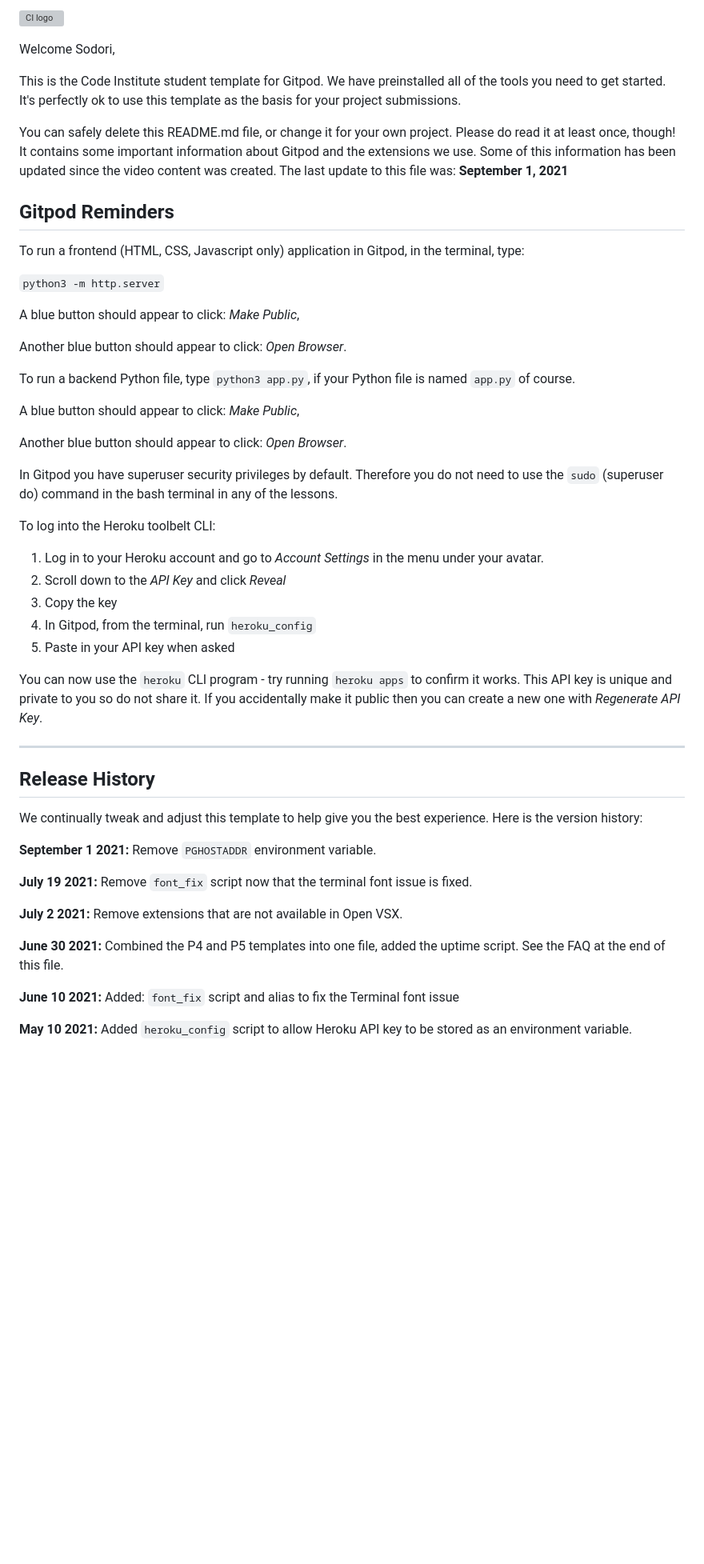
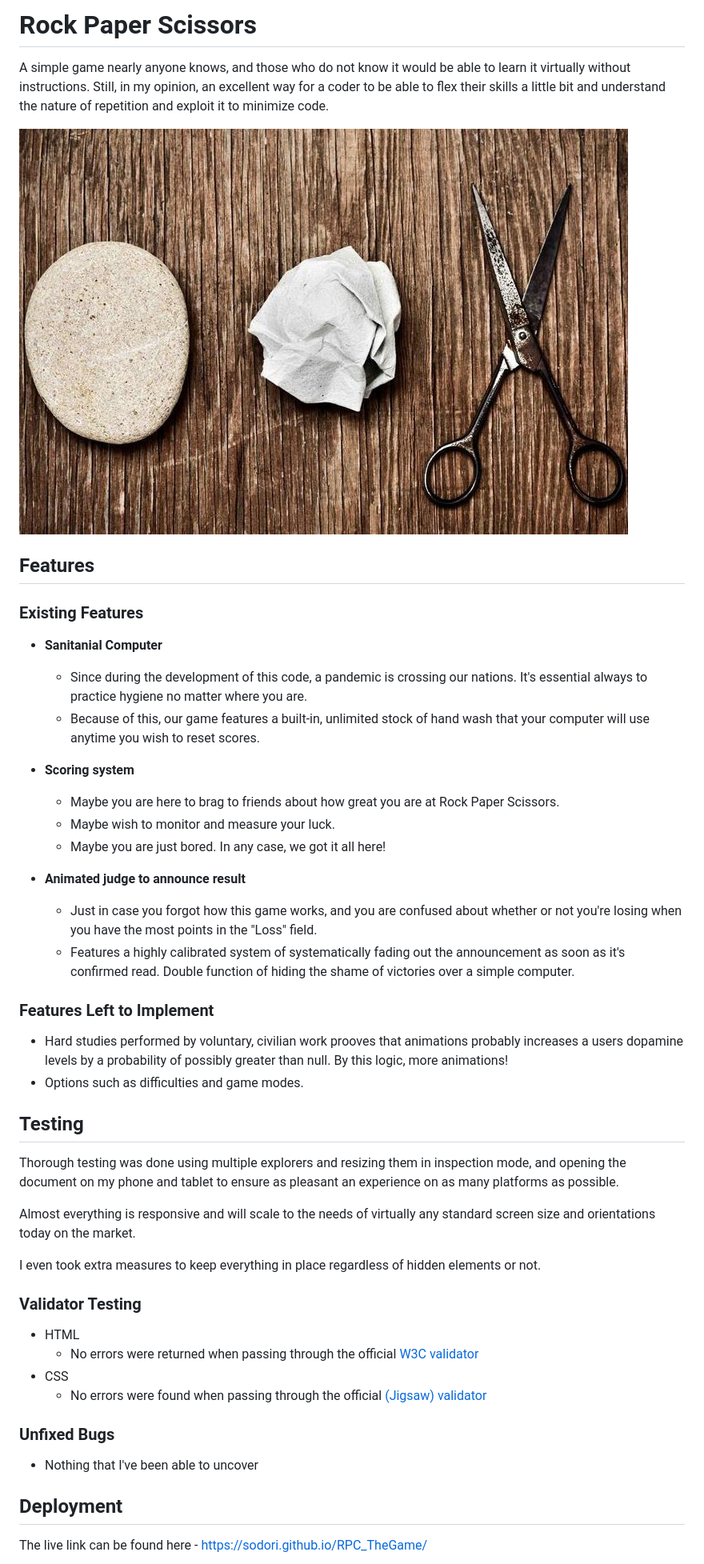
Before and after one commit to Sodori/RPC_TheGame, a Markdown page: README.md, the part around the change printed below. Shown: that part at 80% size. Rendered like a GitHub page; pictures changed too: assets/media/rock-paper-scissors.jpg (added); blank space fills up the shorter version; grey boxes are pictures that could not be loaded.

Commit message:
Readme completed

```diff
--- a/README.md
+++ b/README.md
@@ -1,54 +1,56 @@
-![CI logo](https://codeinstitute.s3.amazonaws.com/fullstack/ci_logo_small.png)
+# Rock Paper Scissors
 
-Welcome Sodori,
+A simple game nearly anyone knows, and those who do not know it would be able to learn it virtually without instructions. Still, in my opinion, an excellent way for a coder to be able to flex their skills a little bit and understand the nature of repetition and exploit it to minimize code.
 
-This is the Code Institute student template for Gitpod. We have preinstalled all of the tools you need to get started. It's perfectly ok to use this template as the basis for your project submissions.
+![RockPaperScissors](assets/media/rock-paper-scissors.jpg)
 
-You can safely delete this README.md file, or change it for your own project. Please do read it at least once, though! It contains some important information about Gitpod and the extensions we use. Some of this information has been updated since the video content was created. The last update to this file was: **September 1, 2021**
+## Features
 
-## Gitpod Reminders
+### Existing Features
 
-To run a frontend (HTML, CSS, Javascript only) application in Gitpod, in the terminal, type:
+- __Sanitanial Computer__
 
-`python3 -m http.server`
+  - Since during the development of this code, a pandemic is crossing our nations. It's essential always to practice hygiene no matter where you are.
+  - Because of this, our game features a built-in, unlimited stock of hand wash that your computer will use anytime you wish to reset scores.
 
-A blue button should appear to click: _Make Public_,
+- __Scoring system__
 
-Another blue button should appear to click: _Open Browser_.
+  - Maybe you are here to brag to friends about how great you are at Rock Paper Scissors.
+  - Maybe wish to monitor and measure your luck.
+  - Maybe you are just bored. In any case, we got it all here!
 
-To run a backend Python file, type `python3 app.py`, if your Python file is named `app.py` of course.
+- __Animated judge to announce result__
 
-A blue button should appear to click: _Make Public_,
+  - Just in case you forgot how this game works, and you are confused about whether or not you're losing when you have the most points in the "Loss" field.
+  - Features a highly calibrated system of systematically fading out the announcement as soon as it's confirmed read. Double function of hiding the shame of victories over a simple computer.
 
-Another blue button should appear to click: _Open Browser_.
+### Features Left to Implement
 
-In Gitpod you have superuser security privileges by default. Therefore you do not need to use the `sudo` (superuser do) command in the bash terminal in any of the lessons.
+- Hard studies performed by voluntary, civilian work prooves that animations probably increases a users dopamine levels by a probability of possibly greater than null. By this logic, more animations!
+- Options such as difficulties and game modes.
 
-To log into the Heroku toolbelt CLI:
+## Testing
 
-1. Log in to your Heroku account and go to *Account Settings* in the menu under your avatar.
-2. Scroll down to the *API Key* and click *Reveal*
-3. Copy the key
-4. In Gitpod, from the terminal, run `heroku_config`
-5. Paste in your API key when asked
+Thorough testing was done using multiple explorers and resizing them in inspection mode, and opening the document on my phone and tablet to ensure as pleasant an experience on as many platforms as possible.
 
-You can now use the `heroku` CLI program - try running `heroku apps` to confirm it works. This API key is unique and private to you so do not share it. If you accidentally make it public then you can create a new one with _Regenerate API Key_.
+Almost everything is responsive and will scale to the needs of virtually any standard screen size and orientations today on the market.
 
-------
+I even took extra measures to keep everything in place regardless of hidden elements or not.
 
-## Release History
 
-We continually tweak and adjust this template to help give you the best experience. Here is the version history:
+### Validator Testing
 
-**September 1 2021:** Remove `PGHOSTADDR` environment variable.
+- HTML
+  - No errors were returned when passing through the official [W3C validator](https://validator.w3.org/nu/?showsource=yes&useragent=Validator.nu%2FLV+http%3A%2F%2Fvalidator.w3.org%2Fservices&acceptlanguage=&doc=https%3A%2F%2Fgithub.com%2FSodori%2FRPC_TheGame%2Fblob%2Fmain%2Findex.html)
+- CSS
+  - No errors were found when passing through the official [(Jigsaw) validator](https://jigsaw.w3.org/css-validator/validator?uri=https%3A%2F%2Fgithub.com%2FSodori%2FRPC_TheGame%2Fblob%2Fmain%2Findex.html&profile=css3svg&usermedium=all&warning=1&vextwarning=&lang=en#css)
 
-**July 19 2021:** Remove `font_fix` script now that the terminal font issue is fixed.
+### Unfixed Bugs
 
-**July 2 2021:** Remove extensions that are not available in Open VSX.
+- Nothing that I've been able to uncover
 
-**June 30 2021:** Combined the P4 and P5 templates into one file, added the uptime script. See the FAQ at the end of this file.
+## Deployment
 
-**June 10 2021:** Added: `font_fix` script and alias to fix the Terminal font issue
+The live link can be found here - https://sodori.github.io/RPC_TheGame/
 
-**May 10 2021:** Added `heroku_config` script to allow Heroku API key to be stored as an environment variable.
 
```
Also changed, not shown: other parts of README.md (+6 -50 lines).
